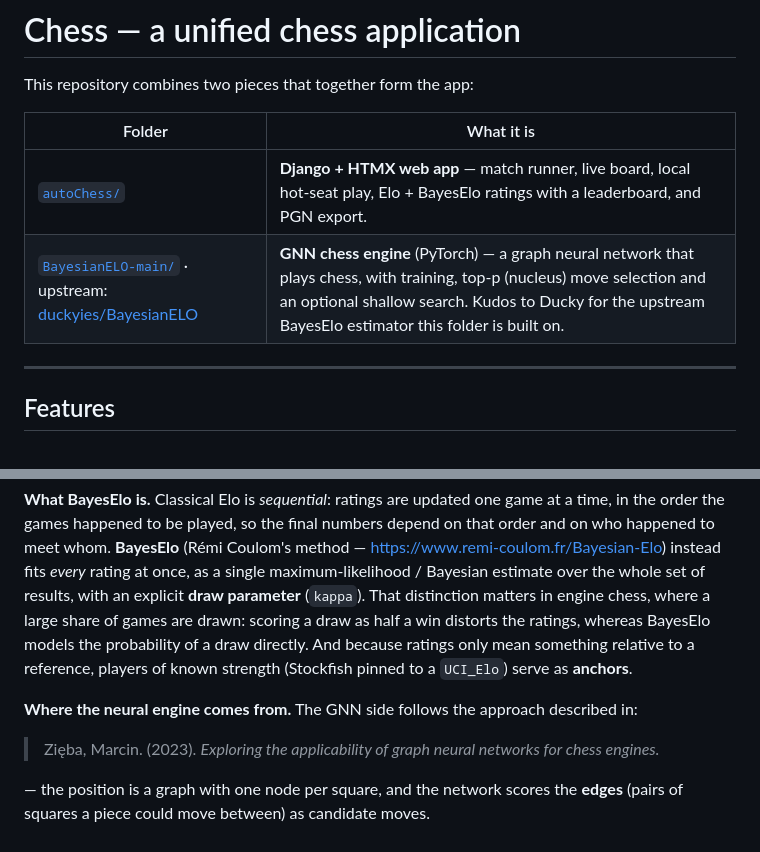
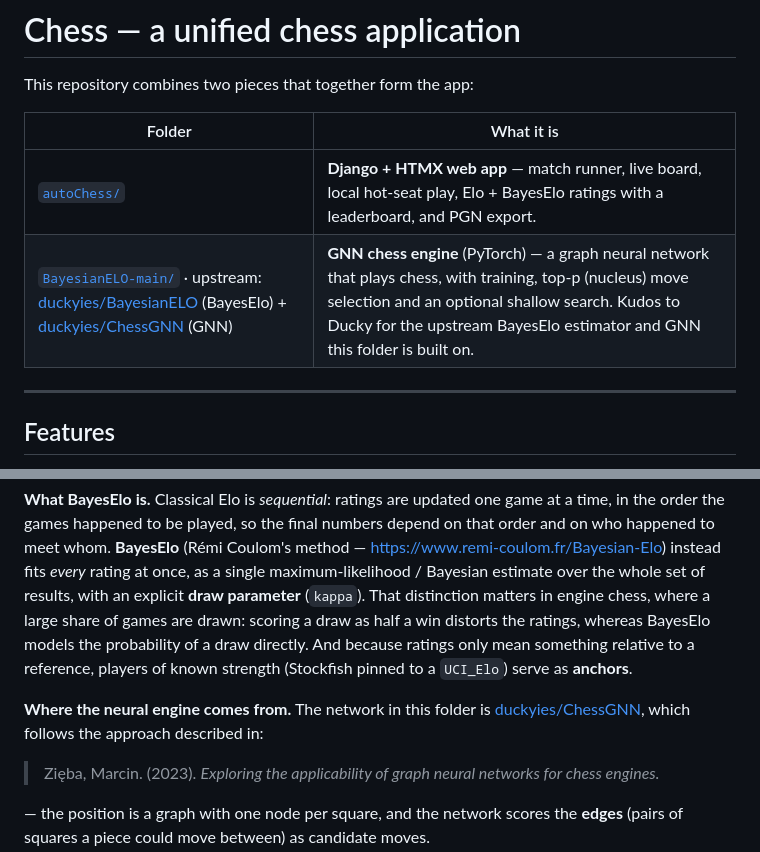
Before and after one commit to Niru2169/chess-app, a Markdown page: README.md, 2 parts joined by grey strips. Drawn GitHub-style.

Commit message:
docs: also credit duckyies/ChessGNN for the GNN
The GNN code in BayesianELO-main/ comes from https://github.com/duckyies/ChessGNN, not just the BayesElo estimator. Link it next to the BayesianELO upstream link in the top table and reference it in the 'Ambitions & intentions' section.

```diff
--- a/README.md
+++ b/README.md
@@ -5,7 +5,7 @@ This repository combines two pieces that together form the app:
 | Folder | What it is |
 | --- | --- |
 | [`autoChess/`](autoChess/) | **Django + HTMX web app** — match runner, live board, local hot‑seat play, Elo + BayesElo ratings with a leaderboard, and PGN export. |
-| [`BayesianELO-main/`](BayesianELO-main/) · upstream: [duckyies/BayesianELO](https://github.com/duckyies/BayesianELO) | **GNN chess engine** (PyTorch) — a graph neural network that plays chess, with training, top‑p (nucleus) move selection and an optional shallow search. Kudos to Ducky for the upstream BayesElo estimator this folder is built on. |
+| [`BayesianELO-main/`](BayesianELO-main/) · upstream: [duckyies/BayesianELO](https://github.com/duckyies/BayesianELO) (BayesElo) + [duckyies/ChessGNN](https://github.com/duckyies/ChessGNN) (GNN) | **GNN chess engine** (PyTorch) — a graph neural network that plays chess, with training, top‑p (nucleus) move selection and an optional shallow search. Kudos to Ducky for the upstream BayesElo estimator and GNN this folder is built on. |
 
 ---
 
@@ -32,7 +32,8 @@ where a large share of games are drawn: scoring a draw as half a win distorts th
 BayesElo models the probability of a draw directly. And because ratings only mean something relative
 to a reference, players of known strength (Stockfish pinned to a `UCI_Elo`) serve as **anchors**.
 
-**Where the neural engine comes from.** The GNN side follows the approach described in:
+**Where the neural engine comes from.** The network in this folder is
+[duckyies/ChessGNN](https://github.com/duckyies/ChessGNN), which follows the approach described in:
 
 > Zięba, Marcin. (2023). *Exploring the applicability of graph neural networks for chess engines.*
 
```
